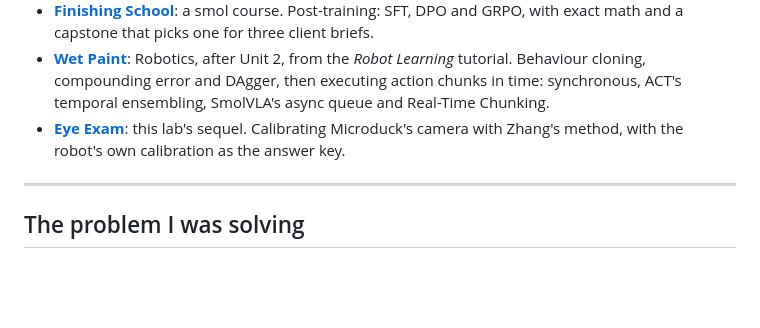
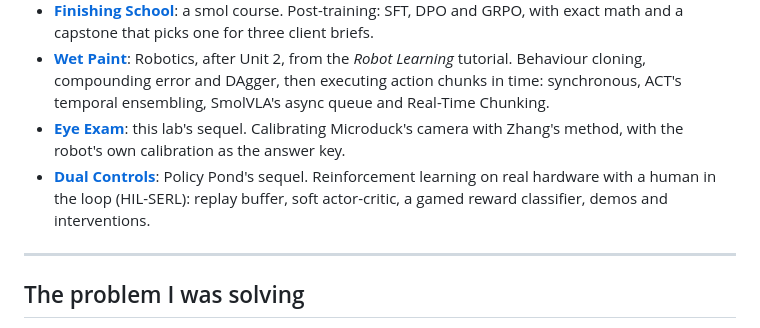
Before and after one commit to bakulbadwal/ducks-eye-view, a Markdown page: CASE_STUDY.md, the part around the change. Rendered like a GitHub page; blank space fills up the shorter version.

Commit message:
Case study: list Dual Controls in the series
Co-Authored-By: Claude Opus 5.5 <noreply@anthropic.com>
Claude-Session: https://claude.ai/code/session_013sTXc5q42FFdoAqzJqfHZk

```diff
--- a/CASE_STUDY.md
+++ b/CASE_STUDY.md
@@ -11,6 +11,7 @@ Five hands-on labs, one per Hugging Face course I'm working through. Each turns
 - **[Finishing School](https://github.com/bakulbadwal/finishing-school)**: a smol course. Post-training: SFT, DPO and GRPO, with exact math and a capstone that picks one for three client briefs.
 - **[Wet Paint](https://github.com/bakulbadwal/arm-playground/tree/main/wet-paint)**: Robotics, after Unit 2, from the *Robot Learning* tutorial. Behaviour cloning, compounding error and DAgger, then executing action chunks in time: synchronous, ACT's temporal ensembling, SmolVLA's async queue and Real-Time Chunking.
 - **[Eye Exam](eye-exam/)**: this lab's sequel. Calibrating Microduck's camera with Zhang's method, with the robot's own calibration as the answer key.
+- **[Dual Controls](https://github.com/bakulbadwal/policy-pond/tree/main/dual-controls)**: Policy Pond's sequel. Reinforcement learning on real hardware with a human in the loop (HIL-SERL): replay buffer, soft actor-critic, a gamed reward classifier, demos and interventions.
 
 ---
 
```
